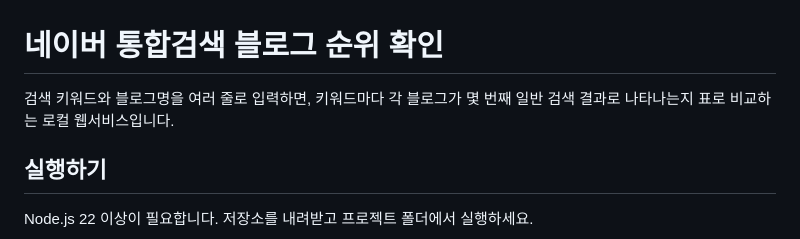
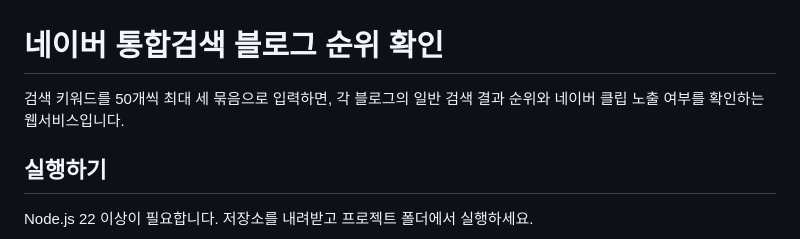
Before and after one commit to basemarketing-cloud/blog-rank, a Markdown page: README.md, the part around the change. Rendered like a GitHub page.

Commit message:
feat: add sequential Clip exposure checks

```diff
--- a/README.md
+++ b/README.md
@@ -1,6 +1,6 @@
 # 네이버 통합검색 블로그 순위 확인
 
-검색 키워드와 블로그명을 여러 줄로 입력하면, 키워드마다 각 블로그가 몇 번째 일반 검색 결과로 나타나는지 표로 비교하는 로컬 웹서비스입니다.
+검색 키워드를 50개씩 최대 세 묶음으로 입력하면, 각 블로그의 일반 검색 결과 순위와 네이버 클립 노출 여부를 확인하는 웹서비스입니다.
 
 ## 실행하기
 
```
